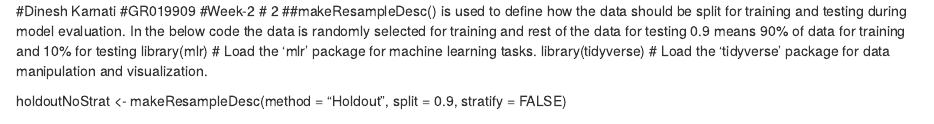
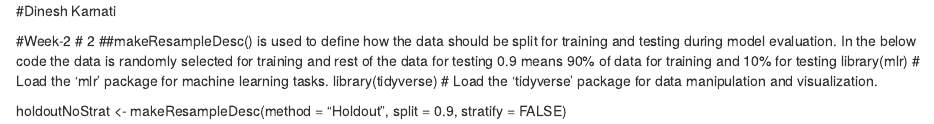
Before and after one commit to denishkarnati/denishkarnati, an R Markdown document (2.Rmd): the page in a window 1100 px wide, from its top. Rendered offline with R 4.5, knitr and Pandoc, with nearby package versions.

Commit message:
Update 2.Rmd

```diff
--- a/2.Rmd
+++ b/2.Rmd
@@ -1,5 +1,5 @@
 #Dinesh Karnati
-#GR019909
+
 #Week-2
 # 2
 ##makeResampleDesc() is used to define how the data should be split for training and testing during model evaluation. In the below code the data is randomly selected for training and rest of the data for testing 0.9 means 90% of data for training and 10% for testing
```
